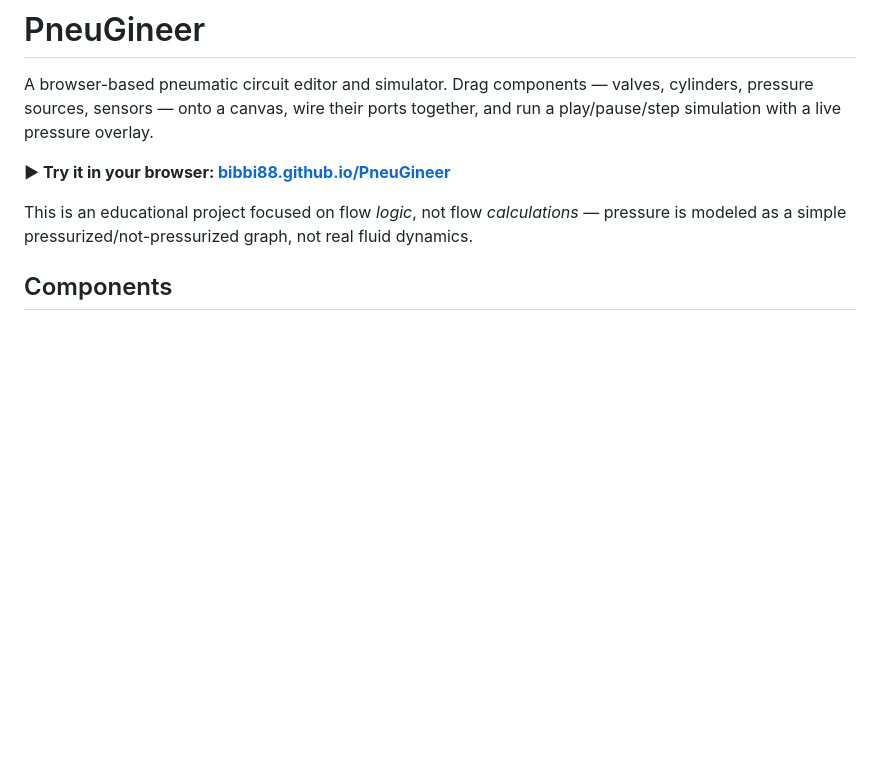
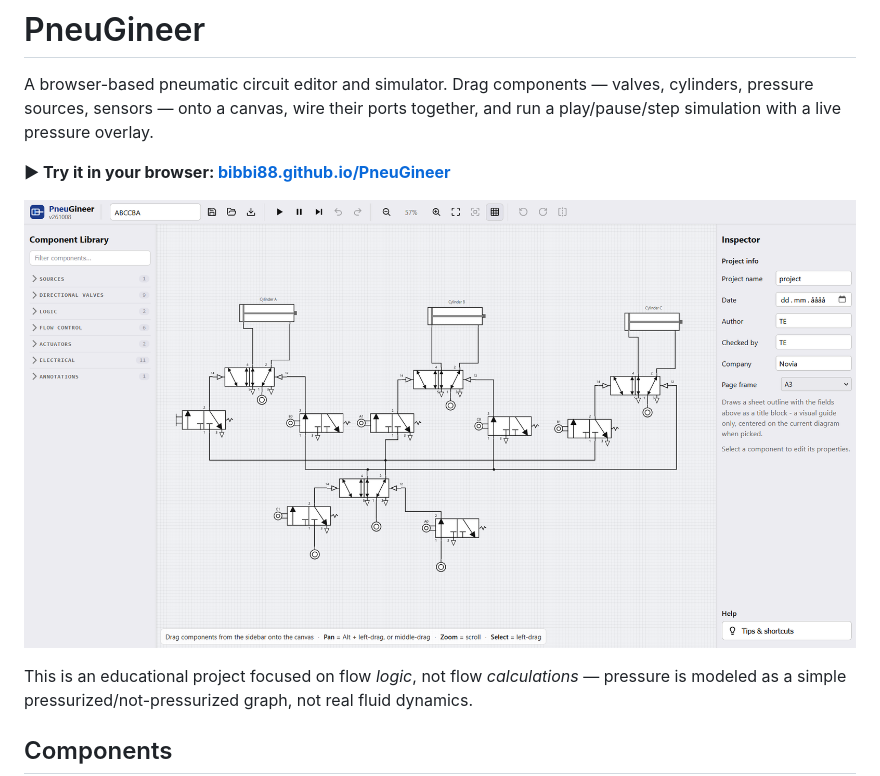
Before and after one commit to bibbi88/PneuGineer, a Markdown page: README.md, the part around the change. GitHub-like rendering; pictures changed too: docs/screenshot.png (added); blank space fills up the shorter version.

Commit message:
Add an editor screenshot to the README
Co-Authored-By: Claude Opus 5.5 <noreply@anthropic.com>

```diff
--- a/README.md
+++ b/README.md
@@ -5,6 +5,8 @@ pressure sources, sensors — onto a canvas, wire their ports together, and run
 simulation with a live pressure overlay.
 
 **▶ Try it in your browser: [bibbi88.github.io/PneuGineer](https://bibbi88.github.io/PneuGineer/)**
+
+![PneuGineer editor with an A+B+C+C-B-A- cylinder sequence circuit](docs/screenshot.png)
 
 This is an educational project focused on flow _logic_, not flow _calculations_ — pressure is
 modeled as a simple pressurized/not-pressurized graph, not real fluid dynamics.
```
